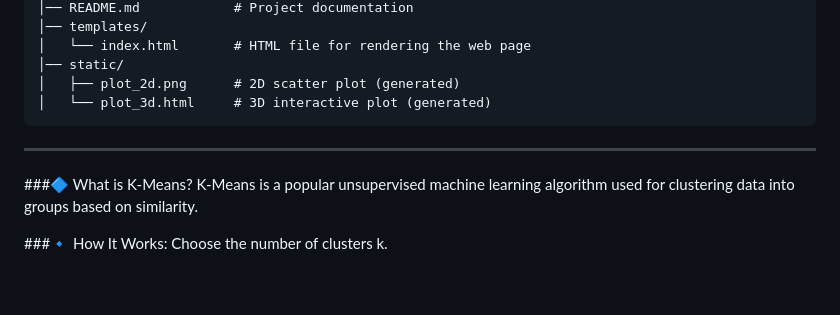
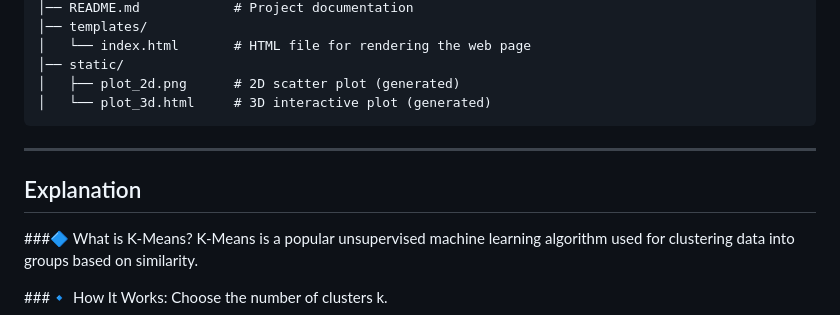
Before and after one commit to Namanau9/Kmeans_SELF, a Markdown page: README.md, the part around the change. Drawn GitHub-style; blank space fills up the shorter version.

```diff
--- a/README.md
+++ b/README.md
@@ -31,6 +31,7 @@ This project is a Flask web application that performs **K-Means clustering** on
 
 ---
 
+## Explanation
 ###🔷 What is K-Means?
 K-Means is a popular unsupervised machine learning algorithm used for clustering data into groups based on similarity.
 
```
